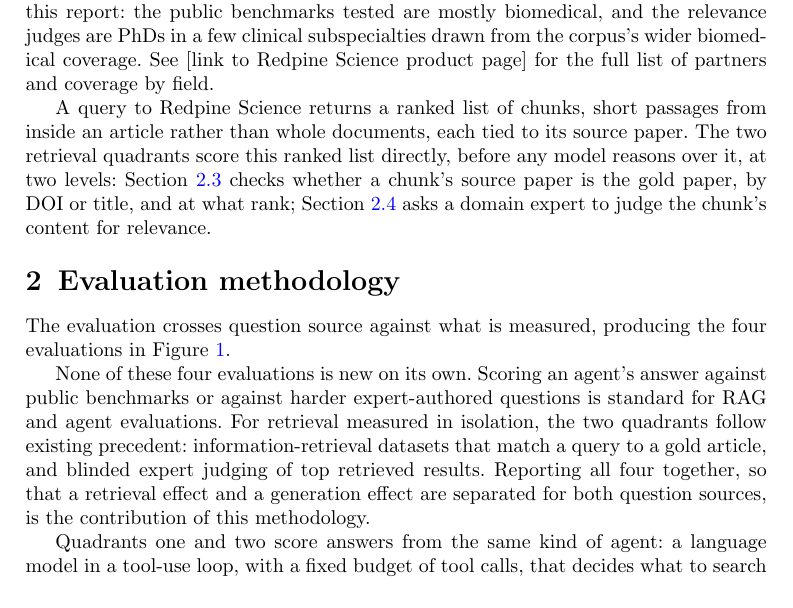
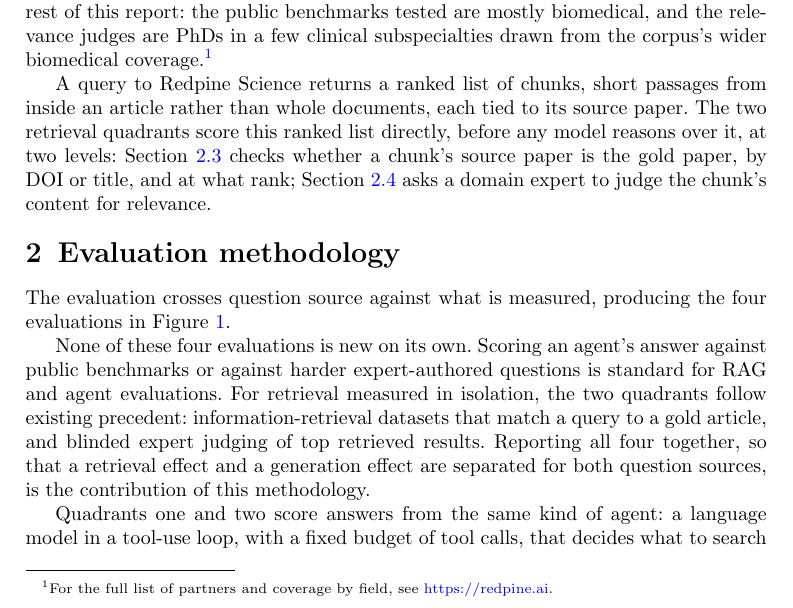
Before and after one commit to leonoravesterbacka/Redpine-Science, a LaTeX paper (main.tex): part of page 2 of 16, cut so that both start at the same text. Compiled offline with pdfLaTeX.

Commit message:
docs(redpine-science): move the partner/coverage link into a footnote
"See [link to Redpine Science product page] for the full list of
partners and coverage by field" was a placeholder sitting in the main
text -- moved into a footnote with a real link (redpine.ai).

```diff
--- a/main.tex
+++ b/main.tex
@@ -109,8 +109,8 @@ Coverage concentrates in biomedicine, with smaller coverage of physics and
 chemistry. That concentration sets the domain for the rest of this report: the
 public benchmarks tested are mostly biomedical, and the relevance judges are PhDs
 in a few clinical subspecialties drawn from the corpus's wider biomedical
-coverage. See [link to Redpine Science product page] for the full list of
-partners and coverage by field.
+coverage.\footnote{For the full list of partners and coverage by field, see
+\url{https://redpine.ai}.}
 
 A query to Redpine Science returns a ranked list of chunks, short passages from
 inside an article rather than whole documents, each tied to its source paper. The
```
